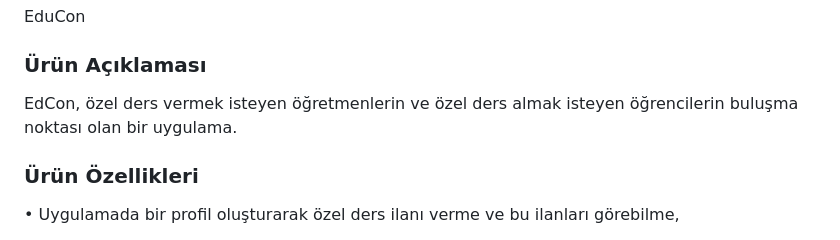
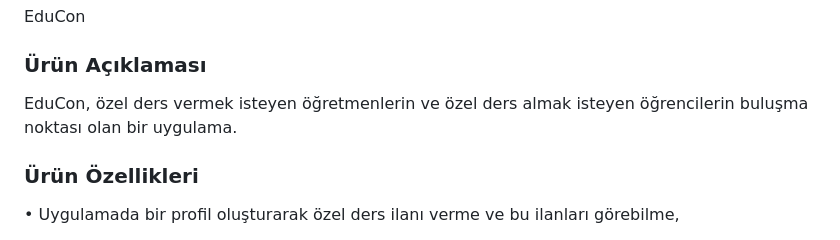
Before and after one commit to feyza12345/f_151, a Markdown page: README.md, the part around the change. Drawn GitHub-style.

```diff
--- a/README.md
+++ b/README.md
@@ -18,7 +18,7 @@ EduCon
 
 ### Ürün Açıklaması
 
-EdCon, özel ders vermek isteyen öğretmenlerin ve özel ders almak isteyen öğrencilerin buluşma noktası olan bir uygulama.
+EduCon, özel ders vermek isteyen öğretmenlerin ve özel ders almak isteyen öğrencilerin buluşma noktası olan bir uygulama.
 
 ### Ürün Özellikleri
 
```
